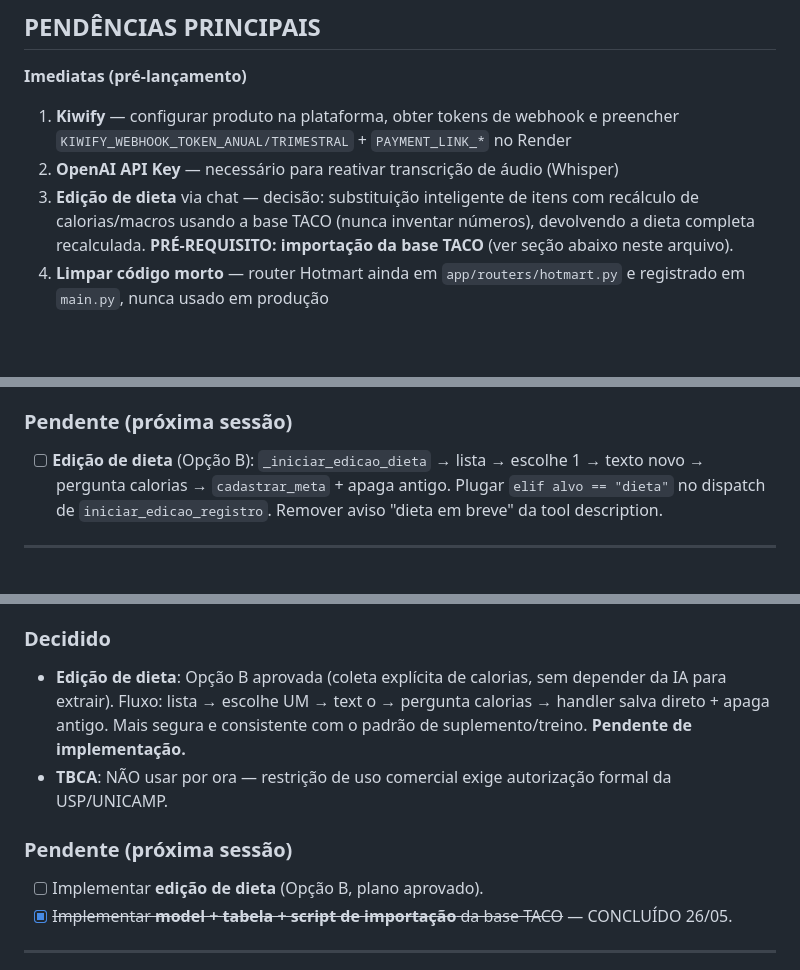
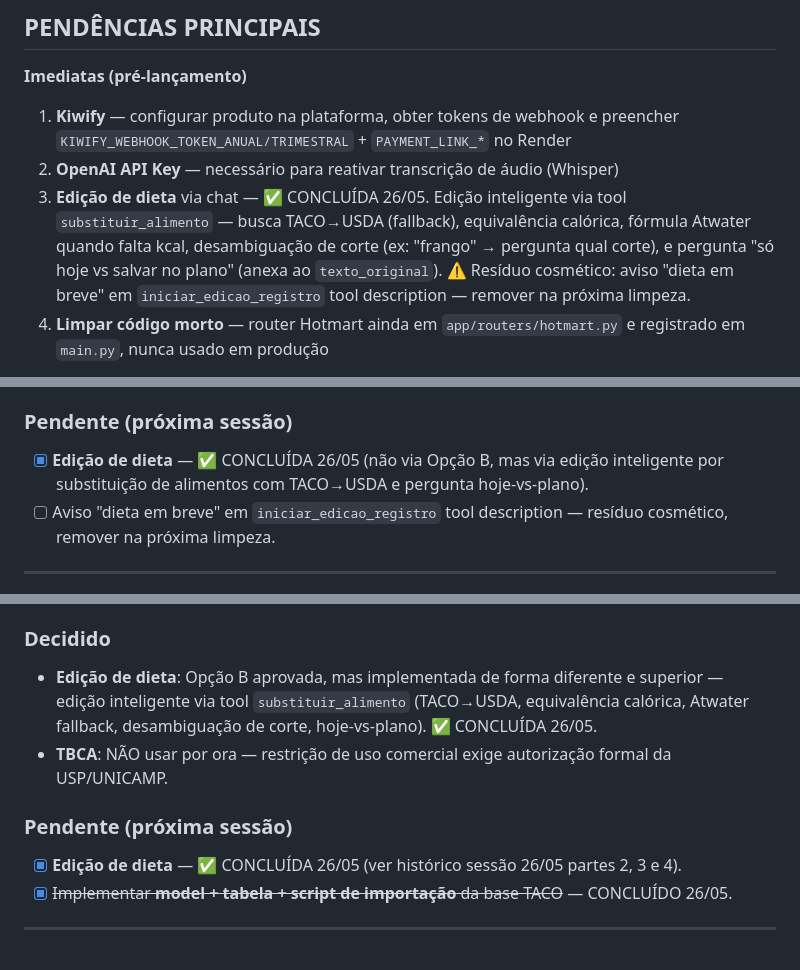
Before and after one commit to Igorhanate/EvolutionFitIA, a Markdown page: CLAUDE.md, 3 parts joined by grey strips. Rendered like a GitHub page; blank space fills up the shorter version.

```diff
--- a/CLAUDE.md
+++ b/CLAUDE.md
@@ -95,7 +95,7 @@ Estrutura: `main.py` + `app/` (routers, services, models, schemas, middleware) +
 **Imediatas (pré-lançamento)**
 1. **Kiwify** — configurar produto na plataforma, obter tokens de webhook e preencher `KIWIFY_WEBHOOK_TOKEN_ANUAL/TRIMESTRAL` + `PAYMENT_LINK_*` no Render
 2. **OpenAI API Key** — necessário para reativar transcrição de áudio (Whisper)
-3. **Edição de dieta** via chat — decisão: substituição inteligente de itens com recálculo de calorias/macros usando a base TACO (nunca inventar números), devolvendo a dieta completa recalculada. **PRÉ-REQUISITO: importação da base TACO** (ver seção abaixo neste arquivo).
+3. **Edição de dieta** via chat — ✅ CONCLUÍDA 26/05. Edição inteligente via tool `substituir_alimento` — busca TACO→USDA (fallback), equivalência calórica, fórmula Atwater quando falta kcal, desambiguação de corte (ex: "frango" → pergunta qual corte), e pergunta "só hoje vs salvar no plano" (anexa ao `texto_original`). ⚠️ Resíduo cosmético: aviso "dieta em breve" em `iniciar_edicao_registro` tool description — remover na próxima limpeza.
 4. **Limpar código morto** — router Hotmart ainda em `app/routers/hotmart.py` e registrado em `main.py`, nunca usado em produção
 
 **Próximo ciclo de desenvolvimento**
@@ -503,7 +515,8 @@ logger.error("event_name", extra={"error": str(e)}, exc_info=True)
 - `estado_pendente` setado no dispatch de tool sobrevive até o próximo turno: nenhum reset entre o dispatch e o `db.commit()` final de `process_message`. Único ponto que zera é `/menu` (intencional). Padrão análogo ao de `iniciar_exclusao_registro` (que também seta `estado_pendente` dentro do loop de tools).
 
 ### Pendente (próxima sessão)
-- [ ] **Edição de dieta** (Opção B): `_iniciar_edicao_dieta` → lista → escolhe 1 → texto novo → pergunta calorias → `cadastrar_meta` + apaga antigo. Plugar `elif alvo == "dieta"` no dispatch de `iniciar_edicao_registro`. Remover aviso "dieta em breve" da tool description.
+- [x] **Edição de dieta** — ✅ CONCLUÍDA 26/05 (não via Opção B, mas via edição inteligente por substituição de alimentos com TACO→USDA e pergunta hoje-vs-plano).
+- [ ] Aviso "dieta em breve" em `iniciar_edicao_registro` tool description — resíduo cosmético, remover na próxima limpeza.
 
 ---
 
@@ -536,11 +549,11 @@ logger.error("event_name", extra={"error": str(e)}, exc_info=True)
 - Base nutricional TACO **IMPORTADA**: model `AlimentoTACO`, migrations 011 (cria tabela) e 012 (popula 597 alimentos). Seed em `alembic/seeds/taco_seed.json`. Validação cruzada 56/56 campos OK. Descoberta infra: banco compartilhado com Evolution API → autogenerate inviável; `scripts/` no .dockerignore → seed movido para `alembic/seeds/`.
 
 ### Decidido
-- **Edição de dieta**: Opção B aprovada (coleta explícita de calorias, sem depender da IA para extrair). Fluxo: lista → escolhe UM → text o → pergunta calorias → handler salva direto + apaga antigo. Mais segura e consistente com o padrão de suplemento/treino. **Pendente de implementação.**
+- **Edição de dieta**: Opção B aprovada, mas implementada de forma diferente e superior — edição inteligente via tool `substituir_alimento` (TACO→USDA, equivalência calórica, Atwater fallback, desambiguação de corte, hoje-vs-plano). ✅ CONCLUÍDA 26/05.
 - **TBCA**: NÃO usar por ora — restrição de uso comercial exige autorização formal da USP/UNICAMP.
 
 ### Pendente (próxima sessão)
-- [ ] Implementar **edição de dieta** (Opção B, plano aprovado).
+- [x] **Edição de dieta** — ✅ CONCLUÍDA 26/05 (ver histórico sessão 26/05 partes 2, 3 e 4).
 - [x] ~~Implementar **model + tabela + script de importação** da base TACO~~ — CONCLUÍDO 26/05.
 
 ---
```
Also changed, not shown: other parts of CLAUDE.md (+16 -4 lines).
